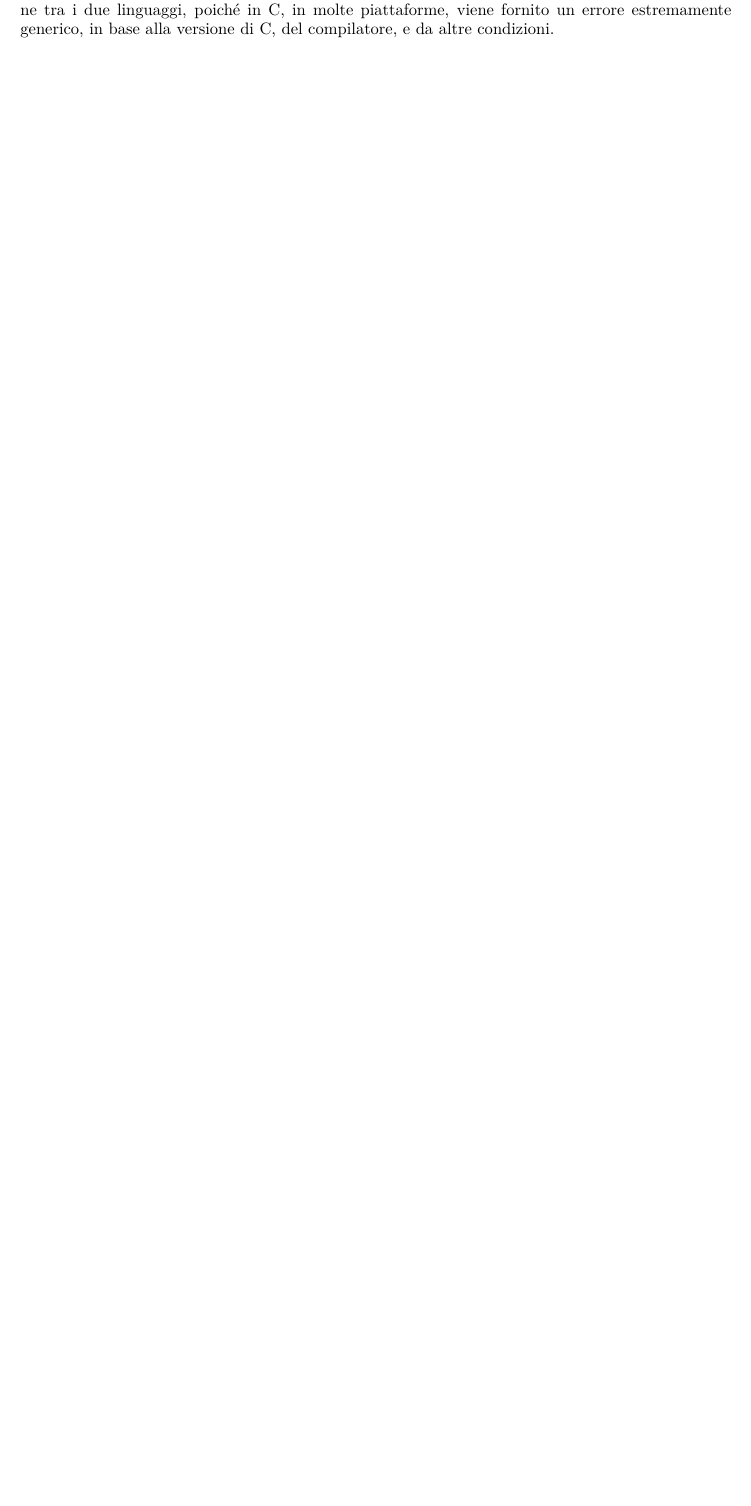
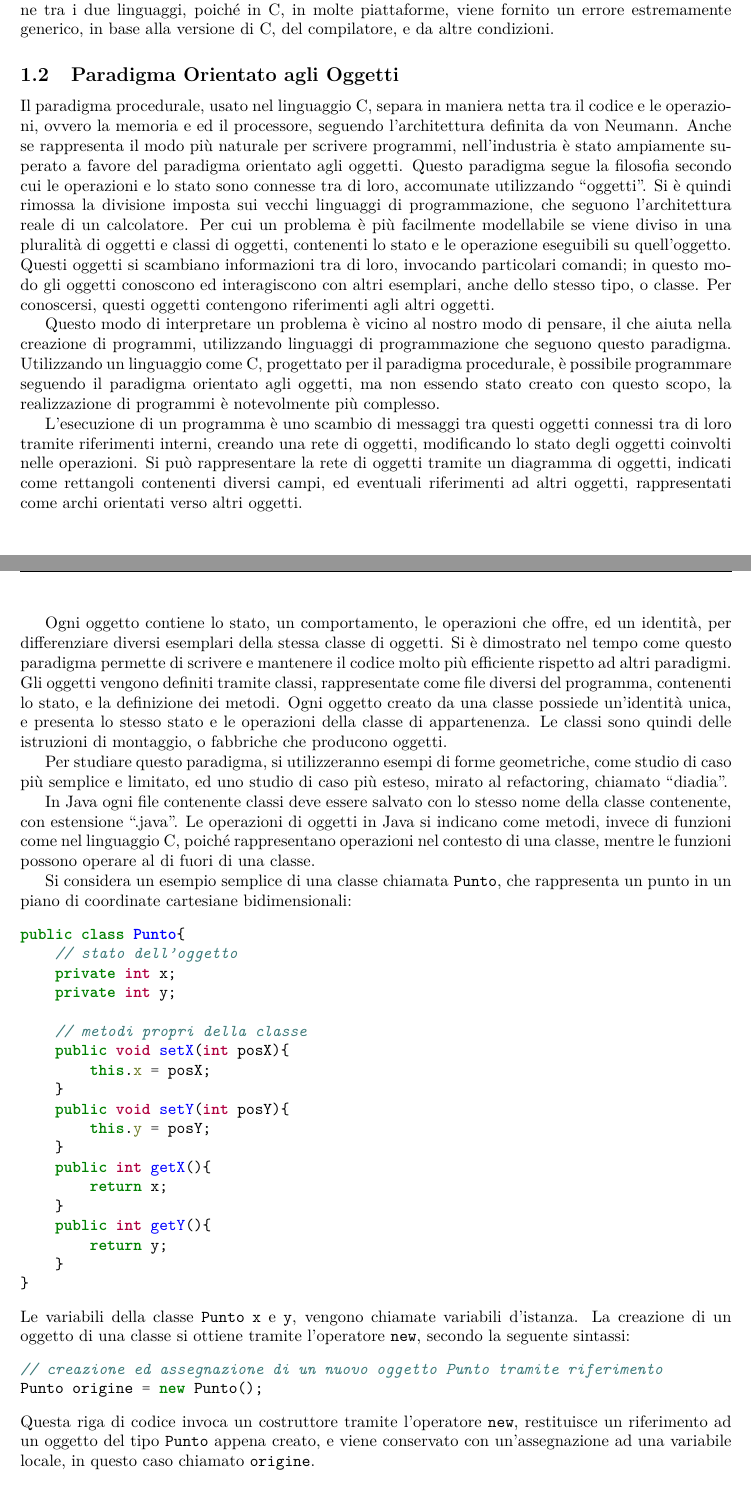
Before and after one commit to 00Darxk/Programmazione-Orientata-agli-Oggetti, a LaTeX document (Programmazione-Orientata-agli-Oggetti.tex): part of page 4 of 4 before the commit and two parts of pages 4 and 5 of 6 after it, the two joined at a grey line, cut so that both start at the same text, the shorter picture padded with empty space. Compiled offline with pdfLaTeX.

Commit message:
Add 15/3: "Paradigma Orientato agli Oggetti"

```diff
--- a/Programmazione-Orientata-agli-Oggetti.tex
+++ b/Programmazione-Orientata-agli-Oggetti.tex
@@ -13,7 +13,7 @@
 \usepackage{bookmark}
 \usepackage{fancyhdr}
 \usepackage{romanbarpagenumber}
-%\usepackage{minted}
+\usepackage{minted}
 %\usepackage{subfig}
 \usepackage[italian]{babel}
 %\usepackage{float}
@@ -121,3 +121,68 @@ di errore forniscono informazioni molto utili per la sua risoluzione.
 Gli errori a tempo di compilazione sono altrettanto efficaci in Java quanto in C, ma  la differenza principale consiste negli errori a tempo di esecuzione tra i due linguaggi,
 poiché in C, in molte piattaforme, viene fornito un errore estremamente generico, in base alla versione di C, del compilatore, e da altre condizioni.
 
+\subsection{Paradigma Orientato agli Oggetti}
+
+Il paradigma procedurale, usato nel linguaggio C, separa in maniera netta tra il codice e le operazioni, ovvero la memoria e ed il processore, seguendo l'architettura
+definita da von Neumann. Anche se rappresenta il modo più naturale per scrivere programmi, nell'industria è stato ampiamente superato a favore del paradigma orientato agli
+oggetti.
+Questo paradigma segue la filosofia secondo cui le operazioni e lo stato sono connesse tra di loro, accomunate utilizzando ``oggetti''. Si è quindi rimossa la divisione imposta
+sui vecchi linguaggi di programmazione, che seguono l'architettura reale di un calcolatore. Per cui un problema è più facilmente modellabile se viene diviso in una pluralità
+di oggetti e classi di oggetti, contenenti lo stato e le operazione eseguibili su quell'oggetto. Questi oggetti si scambiano informazioni tra di loro, invocando particolari
+comandi; in questo modo gli oggetti conoscono ed interagiscono con altri esemplari, anche dello stesso tipo, o classe. Per conoscersi, questi oggetti contengono riferimenti
+agli altri oggetti.
+
+Questo modo di interpretare un problema è vicino al nostro modo di pensare, il che aiuta nella creazione di programmi, utilizzando linguaggi di programmazione che seguono
+questo paradigma. Utilizzando un linguaggio come C, progettato per il paradigma procedurale, è possibile programmare seguendo il paradigma orientato agli oggetti, ma non essendo
+stato creato con questo scopo, la realizzazione di programmi è notevolmente più complesso.
+
+
+L'esecuzione di un programma è uno scambio di messaggi tra questi oggetti connessi tra di loro tramite riferimenti interni, creando una rete di oggetti, modificando lo stato
+degli oggetti coinvolti nelle operazioni. Si può rappresentare la rete di oggetti tramite un diagramma di oggetti, indicati come rettangoli contenenti diversi campi, ed
+eventuali riferimenti ad altri oggetti, rappresentati come archi orientati verso altri oggetti.
+
+Ogni oggetto contiene lo stato, un comportamento, le operazioni che offre, ed un identità, per differenziare diversi esemplari della stessa classe di oggetti. Si è dimostrato
+nel tempo come questo paradigma permette di scrivere e mantenere il codice molto più efficiente rispetto ad altri paradigmi.
+Gli oggetti vengono definiti tramite classi, rappresentate come file diversi del programma, contenenti lo stato, e la definizione dei metodi. Ogni oggetto creato da una classe
+possiede un'identità unica, e presenta lo stesso stato e le operazioni della classe di appartenenza. Le classi sono quindi delle istruzioni di montaggio, o fabbriche che
+producono oggetti.
+
+
+Per studiare questo paradigma, si utilizzeranno esempi di forme geometriche, come studio di caso più semplice e limitato, ed uno studio di caso più esteso, mirato al
+refactoring, chiamato ``diadia''.
+
+
+In Java ogni file contenente classi deve essere salvato con lo stesso nome della classe contenente, con estensione ``.java''. Le operazioni di oggetti in Java si indicano
+come metodi, invece di funzioni come nel linguaggio C, poiché rappresentano operazioni nel contesto di una classe, mentre le funzioni possono operare al di fuori di una classe.
+
+
+Si considera un esempio semplice di una classe chiamata \verb|Punto|, che rappresenta un punto in un piano di coordinate cartesiane bidimensionali:
+\begin{minted}{java}
+public class Punto{
+    // stato dell'oggetto
+    private int x;
+    private int y;
+
+    // metodi propri della classe
+    public void setX(int posX){
+        this.x = posX;
+    }
+    public void setY(int posY){
+        this.y = posY;
+    }
+    public int getX(){
+        return x;
+    }
+    public int getY(){
+        return y;
+    }
+}
+\end{minted}
+Le variabili della classe \verb|Punto| \verb|x| e \verb|y|, vengono chiamate variabili d'istanza. La creazione di un oggetto di una classe si ottiene tramite l'operatore \verb|new|,
+secondo la seguente sintassi:
+\begin{minted}{java}
+// creazione ed assegnazione di un nuovo oggetto Punto tramite riferimento
+Punto origine = new Punto();
+\end{minted}
+Questa riga di codice invoca un costruttore tramite l'operatore \verb|new|, restituisce un riferimento ad un oggetto del tipo \verb|Punto| appena creato, e viene conservato
+con un'assegnazione ad una variabile locale, in questo caso chiamato \verb|origine|.
```
Also changed, not shown: Programmazione-Orientata-agli-Oggetti.pdf, Programmazione-Orientata-agli-Oggetti.tex (15 more changed lines).
